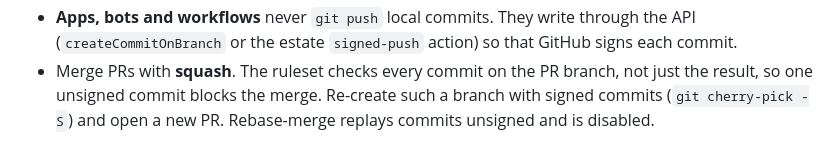
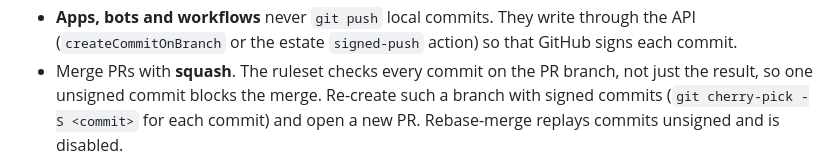
Before and after one commit to hyperpolymath/my-lang, a Markdown page: .github/CONTRIBUTING.md, the part around the change. Drawn GitHub-style.

Commit message:
Update .github/CONTRIBUTING.md
Co-authored-by: coderabbitai[bot] <136622811+coderabbitai[bot]@users.noreply.github.com>
Signed-off-by: Jonathan D.A. Jewell <6759885+hyperpolymath@users.noreply.github.com>

```diff
--- a/.github/CONTRIBUTING.md
+++ b/.github/CONTRIBUTING.md
@@ -202,5 +202,6 @@ unsigned pushes. Estate policy:
   so that GitHub signs each commit.
 - Merge PRs with **squash**. The ruleset checks every commit on the PR branch,
   not just the result, so one unsigned commit blocks the merge. Re-create such a
-  branch with signed commits (`git cherry-pick -S`) and open a new PR.
+  branch with signed commits (`git cherry-pick -S <commit>` for each commit)
+  and open a new PR.
   Rebase-merge replays commits unsigned and is disabled.
```
